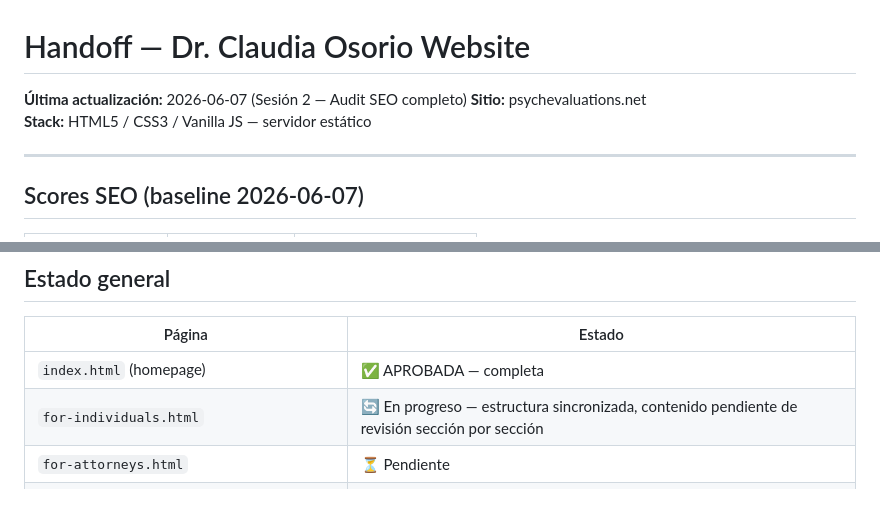
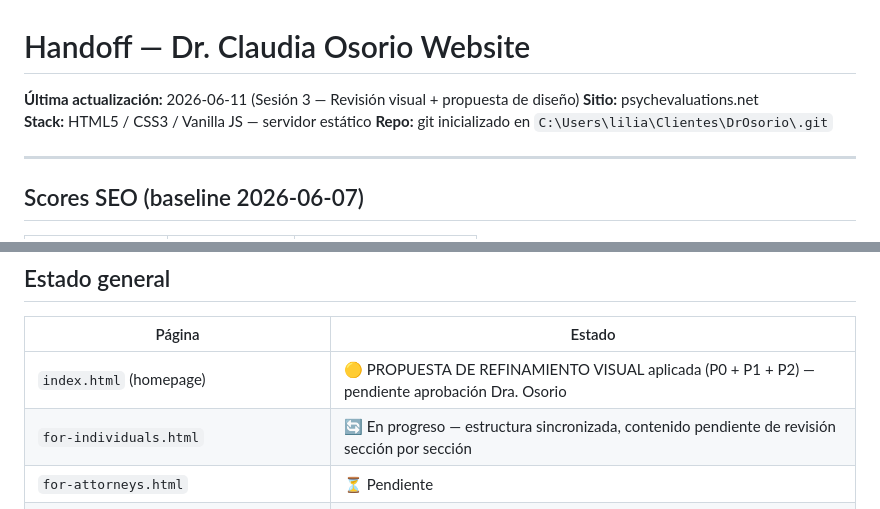
Before and after one commit to lilianlorenaruiz-commits/Dr.-Osorio, a Markdown page: HANDOFF-2026-06-07.md, 2 parts joined by grey strips. GitHub-like rendering.

Commit message:
docs: update HANDOFF with Sesión 3 (refinamiento visual P0+P1+P2)

```diff
--- a/HANDOFF-2026-06-07.md
+++ b/HANDOFF-2026-06-07.md
@@ -1,7 +1,8 @@
 # Handoff — Dr. Claudia Osorio Website
-**Última actualización:** 2026-06-07 (Sesión 2 — Audit SEO completo)
+**Última actualización:** 2026-06-11 (Sesión 3 — Revisión visual + propuesta de diseño)
 **Sitio:** psychevaluations.net
 **Stack:** HTML5 / CSS3 / Vanilla JS — servidor estático
+**Repo:** git inicializado en `C:\Users\lilia\Clientes\DrOsorio\.git`
 
 ---
 
@@ -20,7 +21,7 @@
 
 | Página | Estado |
 |---|---|
-| `index.html` (homepage) | ✅ APROBADA — completa |
+| `index.html` (homepage) | 🟡 PROPUESTA DE REFINAMIENTO VISUAL aplicada (P0 + P1 + P2) — pendiente aprobación Dra. Osorio |
 | `for-individuals.html` | 🔄 En progreso — estructura sincronizada, contenido pendiente de revisión sección por sección |
 | `for-attorneys.html` | ⏳ Pendiente |
 | `immigration-psychological-evaluations.html` | ⏳ Pendiente (agregar badge PSYPACT) |
```
Also changed, not shown: other parts of HANDOFF-2026-06-07.md (+58 -0 lines).
